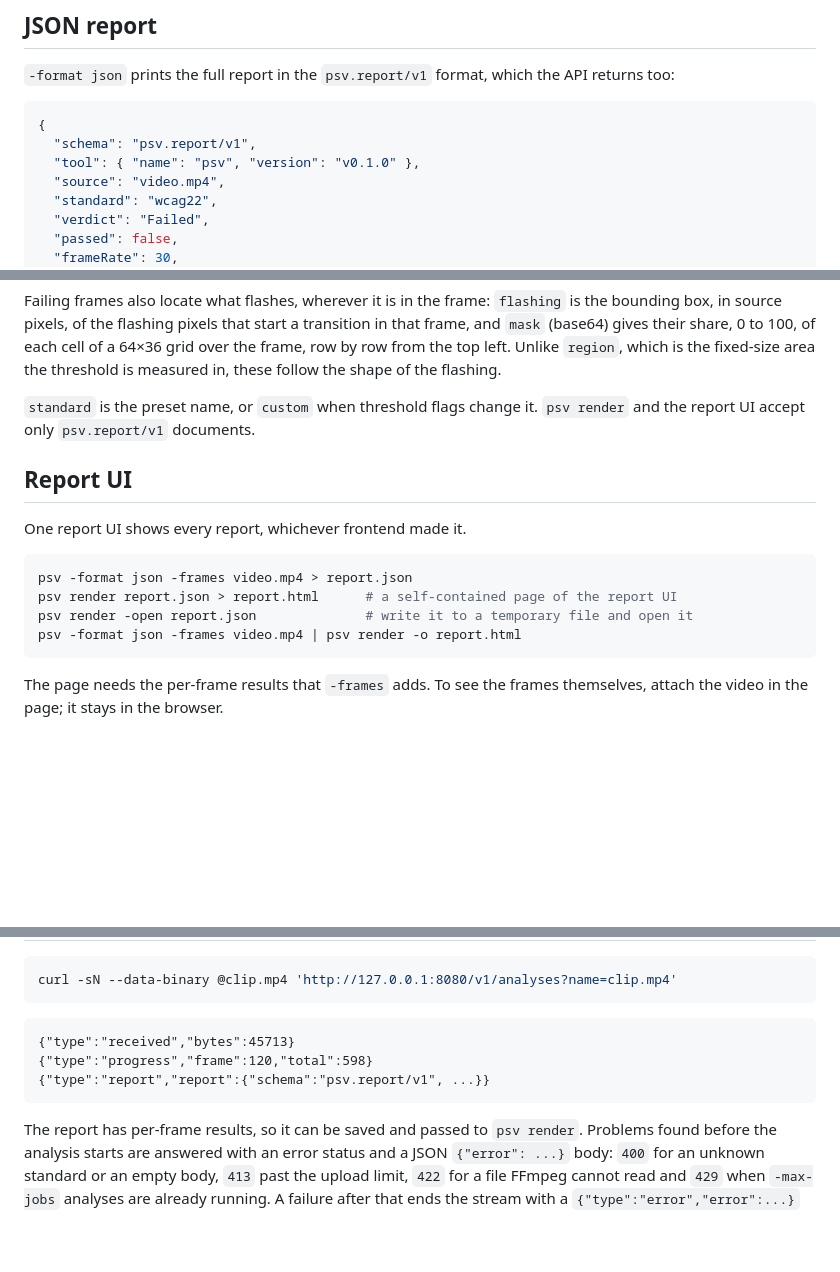
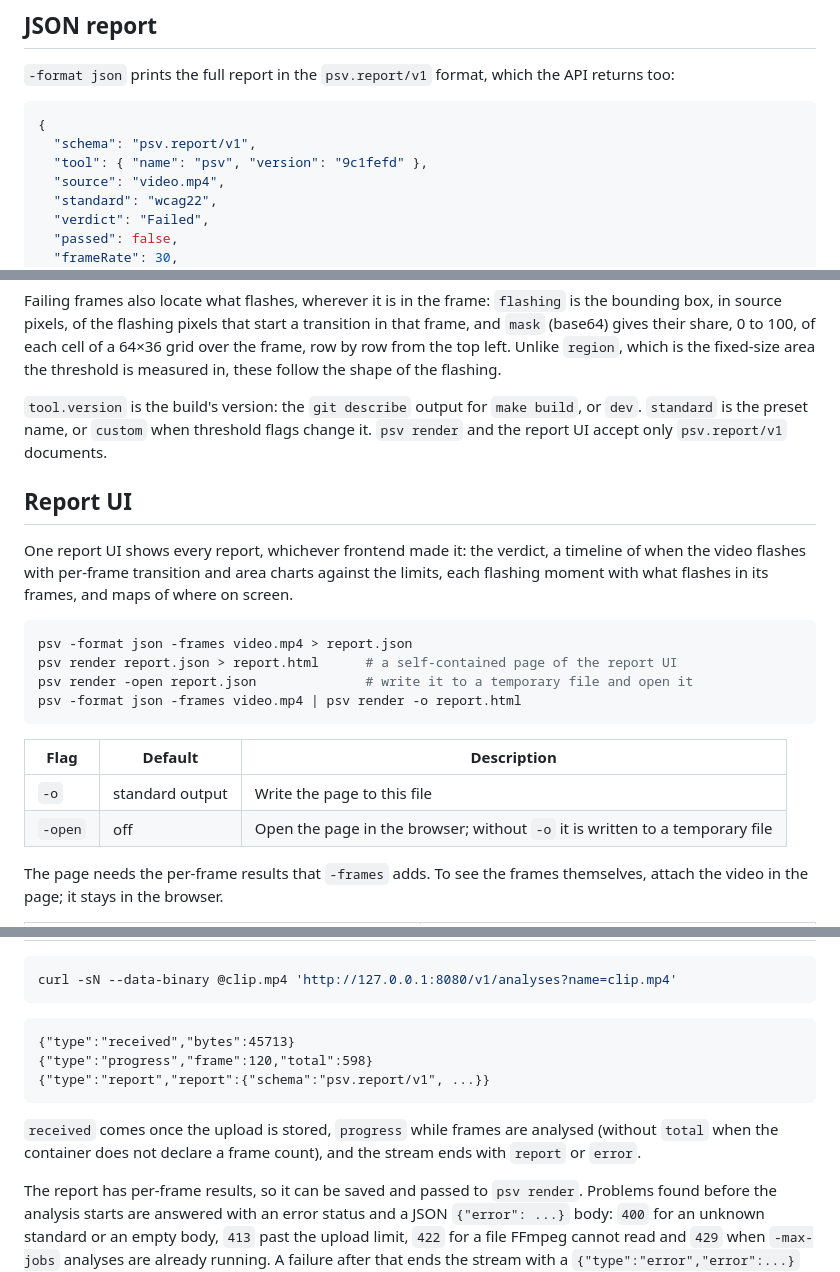
Before and after one commit to brian-nunez/psv, a Markdown page: README.md, 3 parts joined by grey strips. Drawn GitHub-style; blank space fills up the shorter version.

````diff
--- a/README.md
+++ b/README.md
@@ -143,7 +145,7 @@ Threshold flags override single values of the chosen preset.
 ```json
 {
   "schema": "psv.report/v1",
-  "tool": { "name": "psv", "version": "v0.1.0" },
+  "tool": { "name": "psv", "version": "9c1fefd" },
   "source": "video.mp4",
   "standard": "wcag22",
   "verdict": "Failed",
@@ -182,11 +184,11 @@ With `-frames`, `results` adds one entry per frame. Each entry has `luminance` a
 
 Failing frames also locate what flashes, wherever it is in the frame: `flashing` is the bounding box, in source pixels, of the flashing pixels that start a transition in that frame, and `mask` (base64) gives their share, 0 to 100, of each cell of a 64×36 grid over the frame, row by row from the top left. Unlike `region`, which is the fixed-size area the threshold is measured in, these follow the shape of the flashing.
 
-`standard` is the preset name, or `custom` when threshold flags change it. `psv render` and the report UI accept only `psv.report/v1` documents.
+`tool.version` is the build's version: the `git describe` output for `make build`, or `dev`. `standard` is the preset name, or `custom` when threshold flags change it. `psv render` and the report UI accept only `psv.report/v1` documents.
 
 ## Report UI
 
-One report UI shows every report, whichever frontend made it.
+One report UI shows every report, whichever frontend made it: the verdict, a timeline of when the video flashes with per-frame transition and area charts against the limits, each flashing moment with what flashes in its frames, and maps of where on screen.
 
 ```sh
 psv -format json -frames video.mp4 > report.json
@@ -195,4 +197,9 @@ psv render -open report.json              # write it to a temporary file and ope
 psv -format json -frames video.mp4 | psv render -o report.html
 ```
 
+| Flag | Default | Description |
+| --- | --- | --- |
+| `-o` | standard output | Write the page to this file |
+| `-open` | off | Open the page in the browser; without `-o` it is written to a temporary file |
+
 The page needs the per-frame results that `-frames` adds. To see the frames themselves, attach the video in the page; it stays in the browser.
@@ -221,4 +239,6 @@ curl -sN --data-binary @clip.mp4 'http://127.0.0.1:8080/v1/analyses?name=clip.mp
 {"type":"report","report":{"schema":"psv.report/v1", ...}}
 ```
 
+`received` comes once the upload is stored, `progress` while frames are analysed (without `total` when the container does not declare a frame count), and the stream ends with `report` or `error`.
+
 The report has per-frame results, so it can be saved and passed to `psv render`. Problems found before the analysis starts are answered with an error status and a JSON `{"error": ...}` body: `400` for an unknown standard or an empty body, `413` past the upload limit, `422` for a file FFmpeg cannot read and `429` when `-max-jobs` analyses are already running. A failure after that ends the stream with a `{"type":"error","error":...}` event. Closing the connection cancels the analysis.
````
Also changed, not shown: other parts of README.md (+25 -18 lines), docs/images/report-moments.png, docs/images/report-screen.png, docs/images/report.png.
